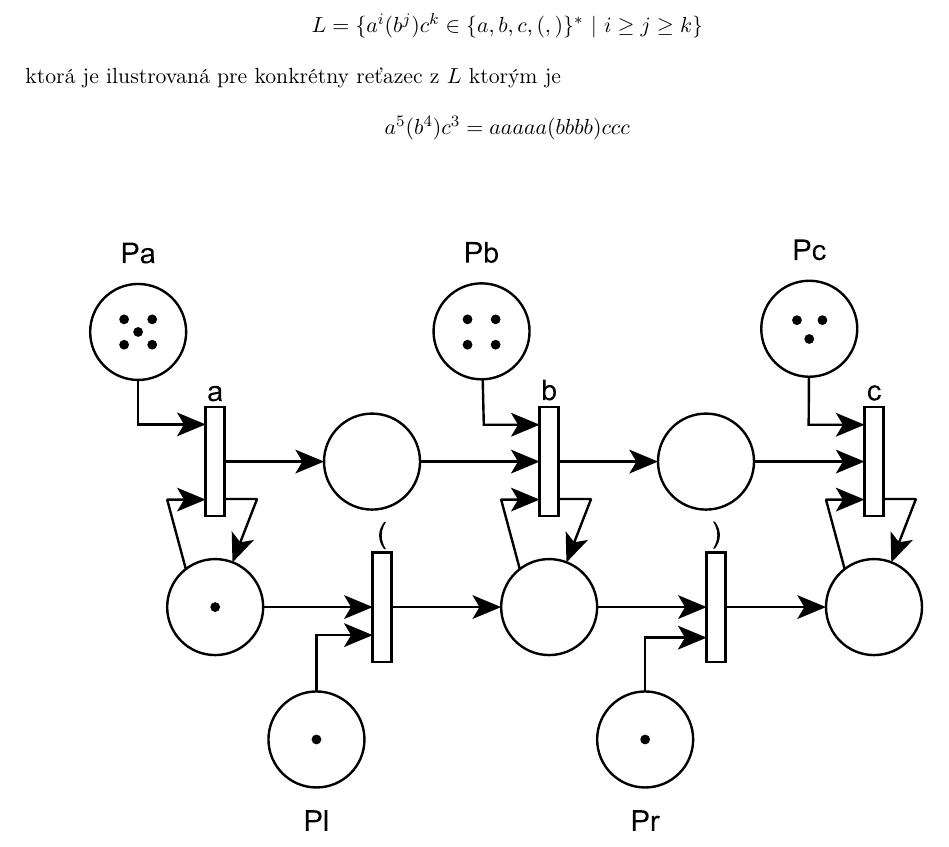
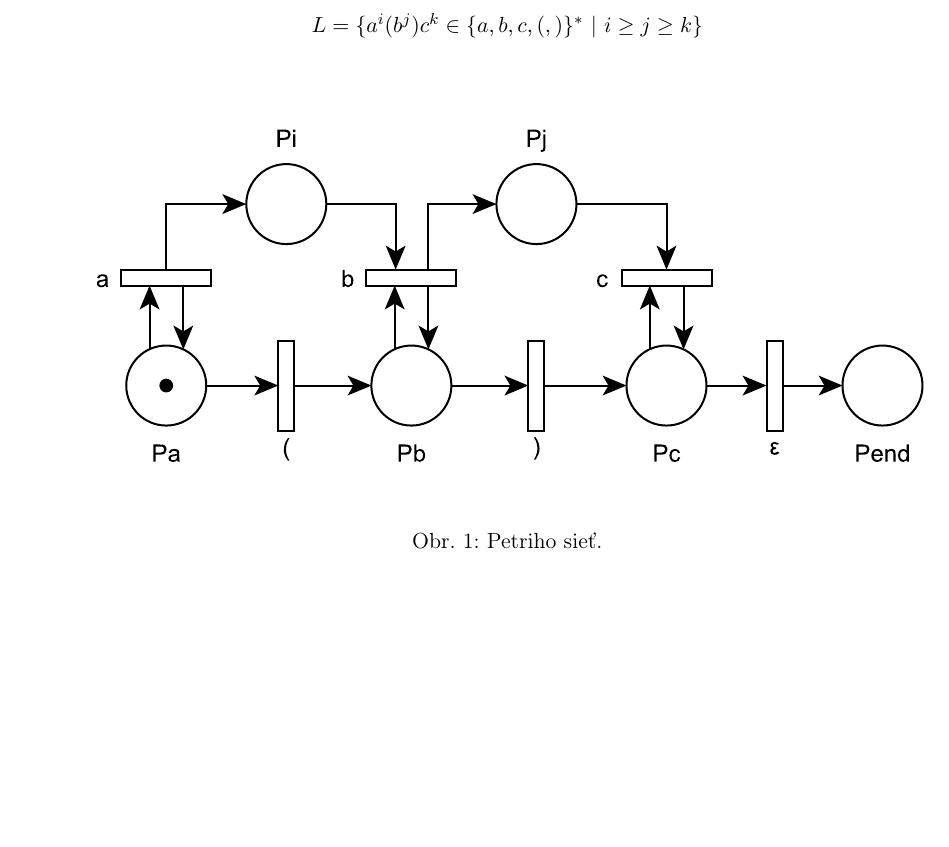
Before and after one commit to europ/VUTBR-FIT-TIN, a LaTeX problem sheet (homework3/homework3.tex): part of page 8 of 9, cut so that both start at the same text, the shorter picture padded with empty space. Compiled offline with pdfLaTeX.

Commit message:
HW3 5 final

```diff
--- a/homework3/homework3.tex
+++ b/homework3/homework3.tex
@@ -269,15 +269,11 @@ Na obrázku je nakreslená petriho sieť ktorá akceptuje jazyk
 $L = \{a^i(b^j)c^k \in \{a,b,c,(,)\}^* \ | \ i \geq j \geq k\}$
 \end{center}
 
-ktorá je ilustrovaná pre konkrétny reťazec z $L$ ktorým je
-
-\begin{center}
-$a^5(b^4)c^3 = aaaaa(bbbb)ccc$
-\end{center}
-
 \begin{figure}[H]
   \centering
-  \includegraphics[scale=1.2]{img/pn.eps}
+  \includegraphics[scale=1]{img/pn.eps}
+  \caption{Petriho sieť.}
+  \label{fig:pn}
 \end{figure}
 
 \newpage
```
Also changed, not shown: homework3/homework3.pdf, homework3/img/pn.eps, homework3/homework3.tex (2 more changed lines), 2 other files.
